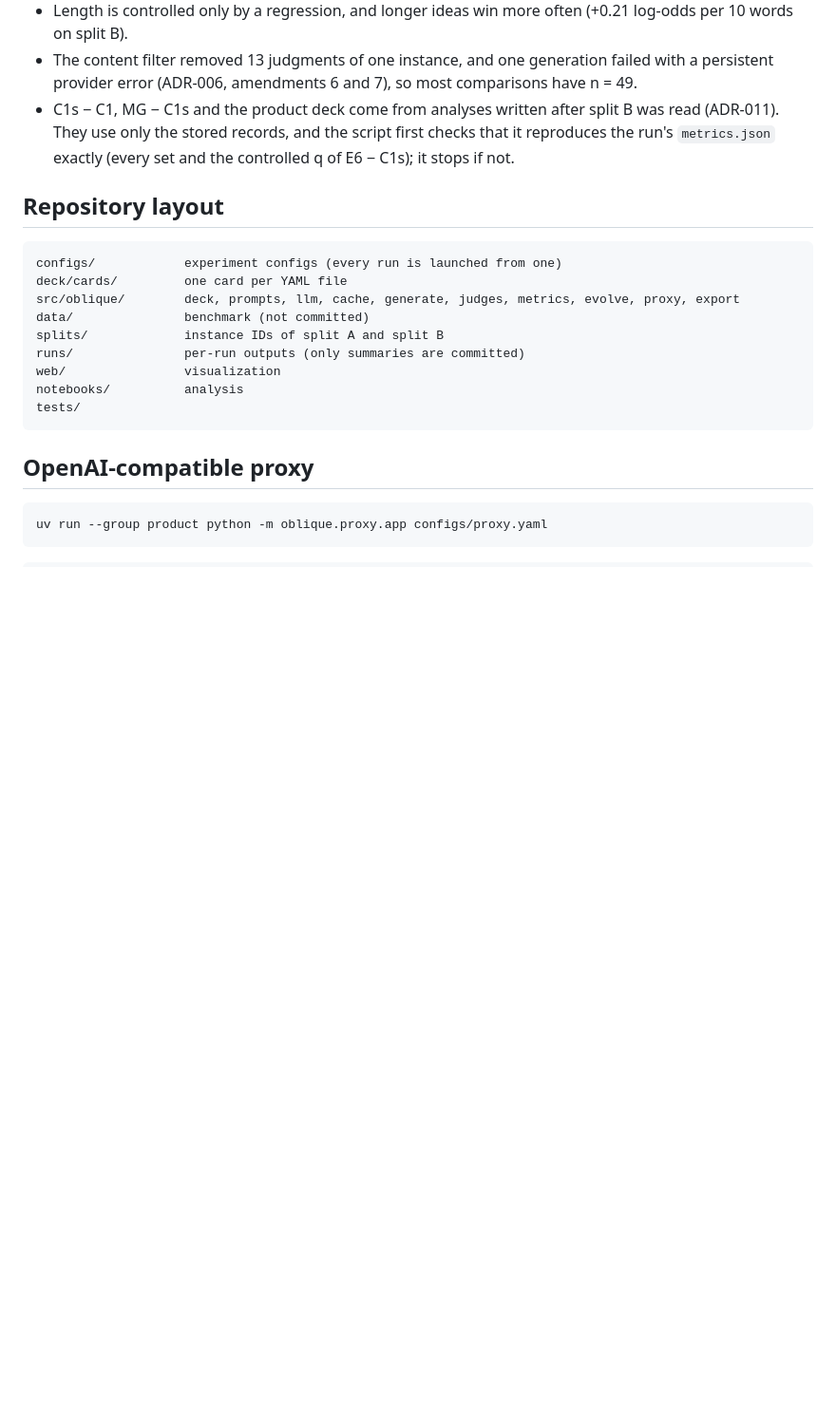
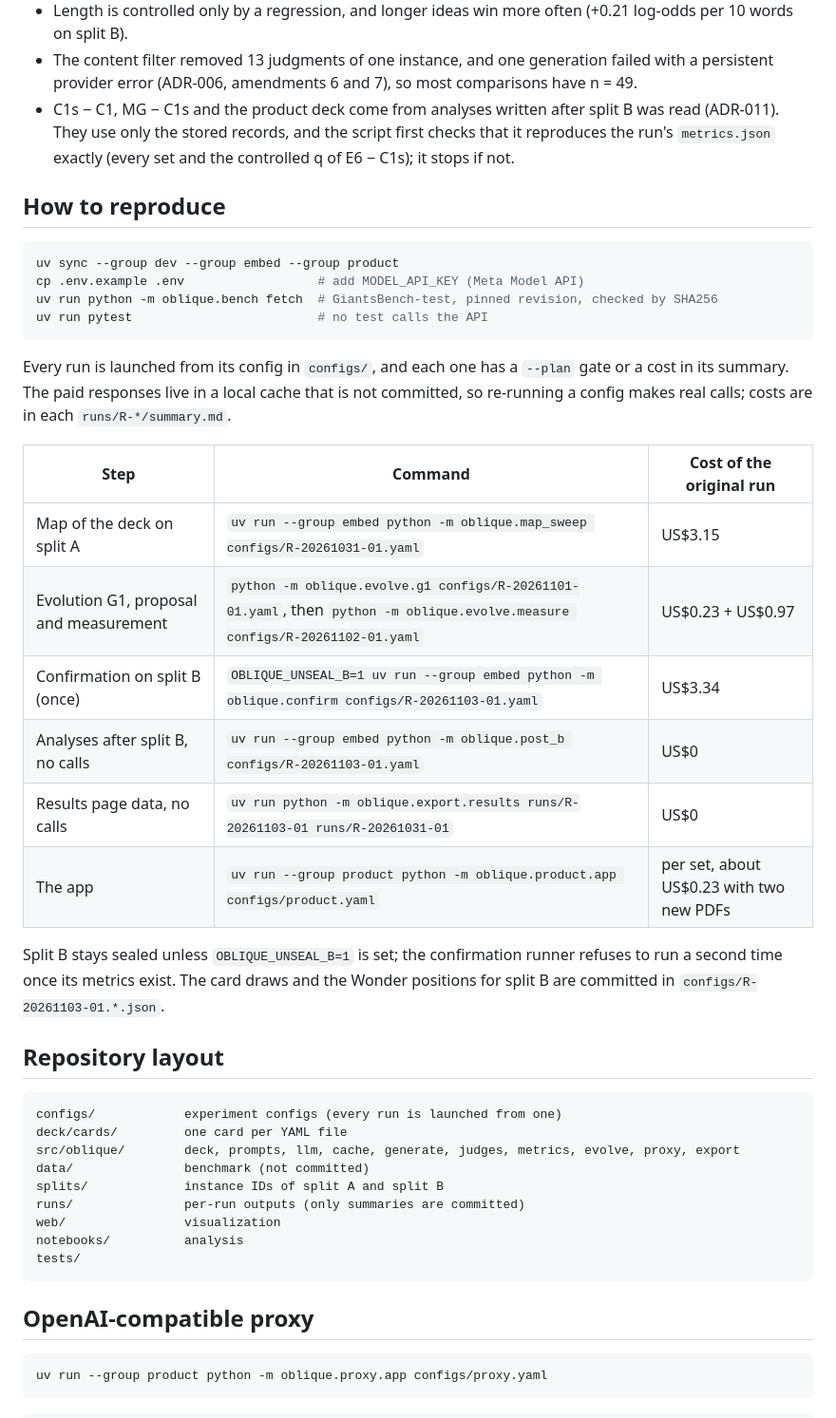
Before and after one commit to felipeDev303/oblique, a Markdown page: README.md, the part around one of its changes. Shown at 95% size. Drawn GitHub-style; blank space fills up the shorter version.

Commit message:
docs(readme): how to reproduce, and the Nov 4 log
Co-Authored-By: Claude Opus 5.5 <noreply@anthropic.com>

````diff
--- a/README.md
+++ b/README.md
@@ -46,6 +46,28 @@ All numbers are paired differences over benchmark instances with 95% bootstrap C
 - Length is controlled only by a regression, and longer ideas win more often (+0.21 log-odds per 10 words on split B).
 - The content filter removed 13 judgments of one instance, and one generation failed with a persistent provider error (ADR-006, amendments 6 and 7), so most comparisons have n = 49.
 - C1s − C1, MG − C1s and the product deck come from analyses written after split B was read (ADR-011). They use only the stored records, and the script first checks that it reproduces the run's `metrics.json` exactly (every set and the controlled q of E6 − C1s); it stops if not.
+
+## How to reproduce
+
+```bash
+uv sync --group dev --group embed --group product
+cp .env.example .env                  # add MODEL_API_KEY (Meta Model API)
+uv run python -m oblique.bench fetch  # GiantsBench-test, pinned revision, checked by SHA256
+uv run pytest                         # no test calls the API
+```
+
+Every run is launched from its config in `configs/`, and each one has a `--plan` gate or a cost in its summary. The paid responses live in a local cache that is not committed, so re-running a config makes real calls; costs are in each `runs/R-*/summary.md`.
+
+| Step | Command | Cost of the original run |
+|---|---|---|
+| Map of the deck on split A | `uv run --group embed python -m oblique.map_sweep configs/R-20261031-01.yaml` | US$3.15 |
+| Evolution G1, proposal and measurement | `python -m oblique.evolve.g1 configs/R-20261101-01.yaml`, then `python -m oblique.evolve.measure configs/R-20261102-01.yaml` | US$0.23 + US$0.97 |
+| Confirmation on split B (once) | `OBLIQUE_UNSEAL_B=1 uv run --group embed python -m oblique.confirm configs/R-20261103-01.yaml` | US$3.34 |
+| Analyses after split B, no calls | `uv run --group embed python -m oblique.post_b configs/R-20261103-01.yaml` | US$0 |
+| Results page data, no calls | `uv run python -m oblique.export.results runs/R-20261103-01 runs/R-20261031-01` | US$0 |
+| The app | `uv run --group product python -m oblique.product.app configs/product.yaml` | per set, about US$0.23 with two new PDFs |
+
+Split B stays sealed unless `OBLIQUE_UNSEAL_B=1` is set; the confirmation runner refuses to run a second time once its metrics exist. The card draws and the Wonder positions for split B are committed in `configs/R-20261103-01.*.json`.
 
 ## Repository layout
 
````
Also changed, not shown: other parts of README.md (+6 -0 lines).
